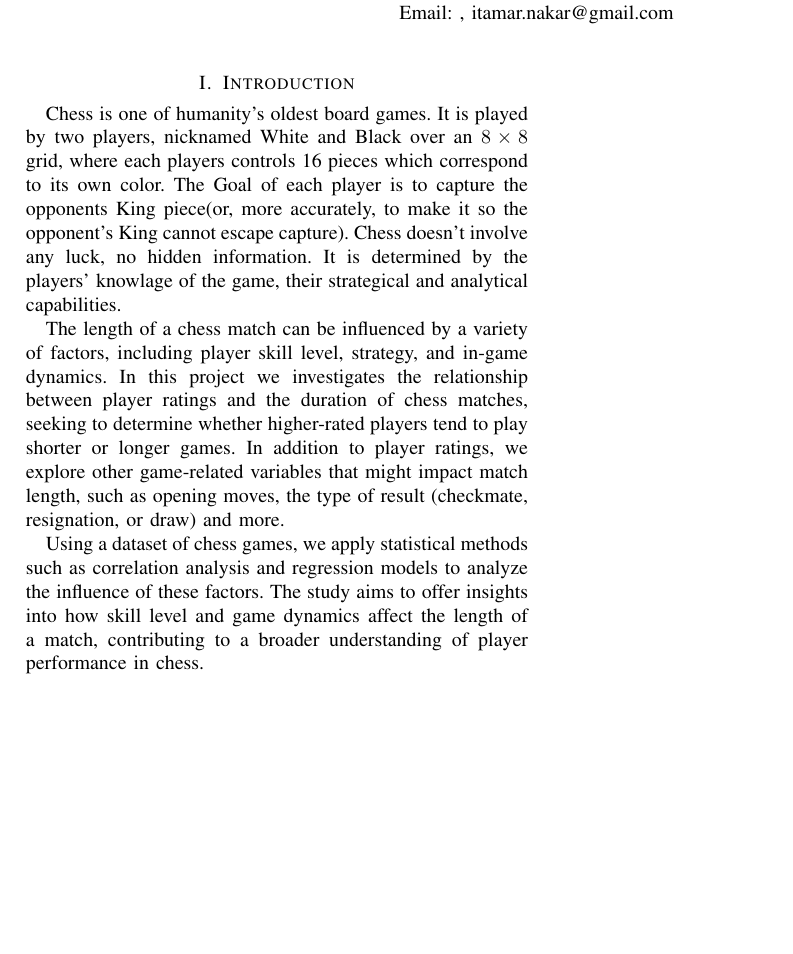
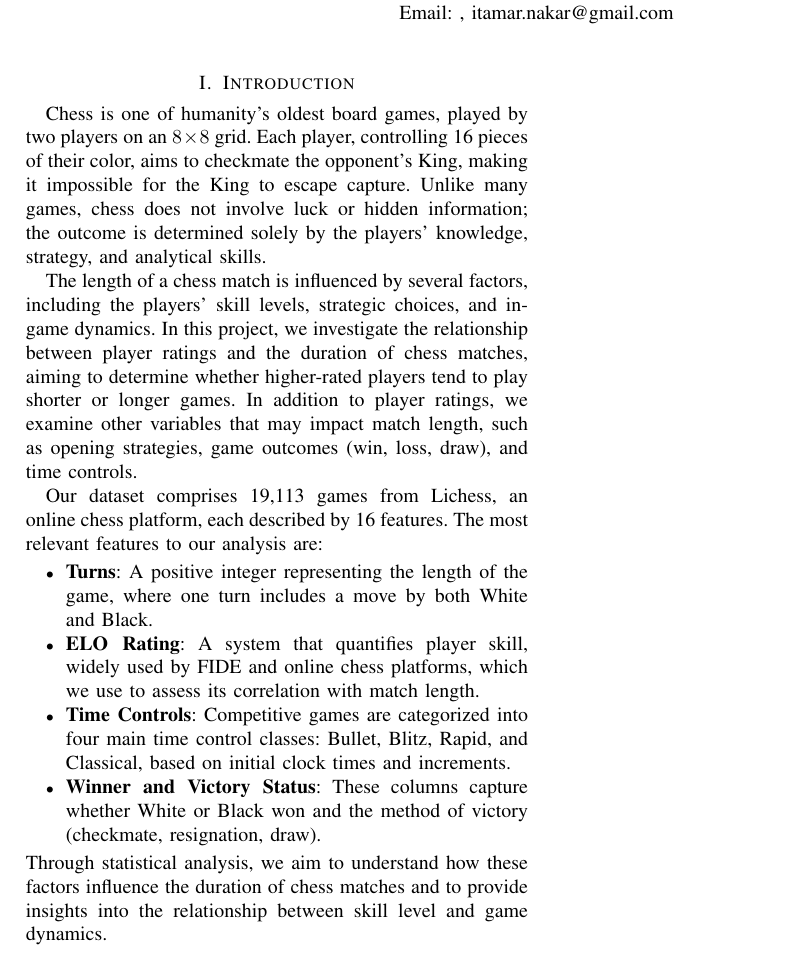
Before and after one commit to nakardn/Chess-Statistical-Analysis, a LaTeX paper (Article/Article.tex): part of the page, cut so that both start at the same text, the shorter picture padded with empty space. Compiled offline with pdfLaTeX.

Commit message:
updated article

```diff
--- a/Article/Article.tex
+++ b/Article/Article.tex
@@ -63,11 +63,10 @@ Chess Dataset Analysis
 \maketitle
 
 \section{Introduction}
-Chess is one of humanity's oldest board games. It is played by two players, nicknamed White and Black over an $8\times8$ grid, where each players controls 16 pieces which correspond to its own color. The Goal of each player is to capture the opponents King piece(or, more accurately, to make it so the opponent's King cannot escape capture). Chess doesn't involve any luck, no hidden information. It is determined by the players' knowlage of the game, their strategical and analytical capabilities.
+Chess is one of humanity's oldest board games, played by two players on an $8\times8$ grid. Each player, controlling 16 pieces of their color, aims to checkmate the opponent's King, making it impossible for the King to escape capture. Unlike many games, chess does not involve luck or hidden information; the outcome is determined solely by the players' knowledge, strategy, and analytical skills.
 
-The length of a chess match can be influenced by a variety of factors, including player skill level, strategy, and in-game dynamics. In this project we investigates the relationship between player ratings and the duration of chess matches, seeking to determine whether higher-rated players tend to play shorter or longer games. In addition to player ratings, we explore other game-related variables that might impact match length, such as opening moves, the type of result (checkmate, resignation, or draw) and more.
+The length of a chess match is influenced by several factors, including the players' skill levels, strategic choices, and in-game dynamics. In this project, we investigate the relationship between player ratings and the duration of chess matches, aiming to determine whether higher-rated players tend to play shorter or longer games. In addition to player ratings, we examine other variables that may impact match length, such as opening strategies, game outcomes (win, loss, draw), and time controls.
 
-Using a dataset of chess games, we apply statistical methods such as correlation analysis and regression models to analyze the influence of these factors. The study aims to offer insights into how skill level and game dynamics affect the length of a match, contributing to a broader understanding of player performance in chess.
-
+Our dataset comprises 19,113 games from Lichess, an online chess platform, each described by 16 features. The most relevant features to our analysis are: \begin{itemize} \item \textbf{Turns}: A positive integer representing the length of the game, where one turn includes a move by both White and Black. \item \textbf{ELO Rating}: A system that quantifies player skill, widely used by FIDE and online chess platforms, which we use to assess its correlation with match length. \item \textbf{Time Controls}: Competitive games are categorized into four main time control classes: Bullet, Blitz, Rapid, and Classical, based on initial clock times and increments. \item \textbf{Winner and Victory Status}: These columns capture whether White or Black won and the method of victory (checkmate, resignation, draw). \end{itemize} Through statistical analysis, we aim to understand how these factors influence the duration of chess matches and to provide insights into the relationship between skill level and game dynamics.
 
 \end{document}
```
Also changed, not shown: Article/Article.pdf, 1 other file.
